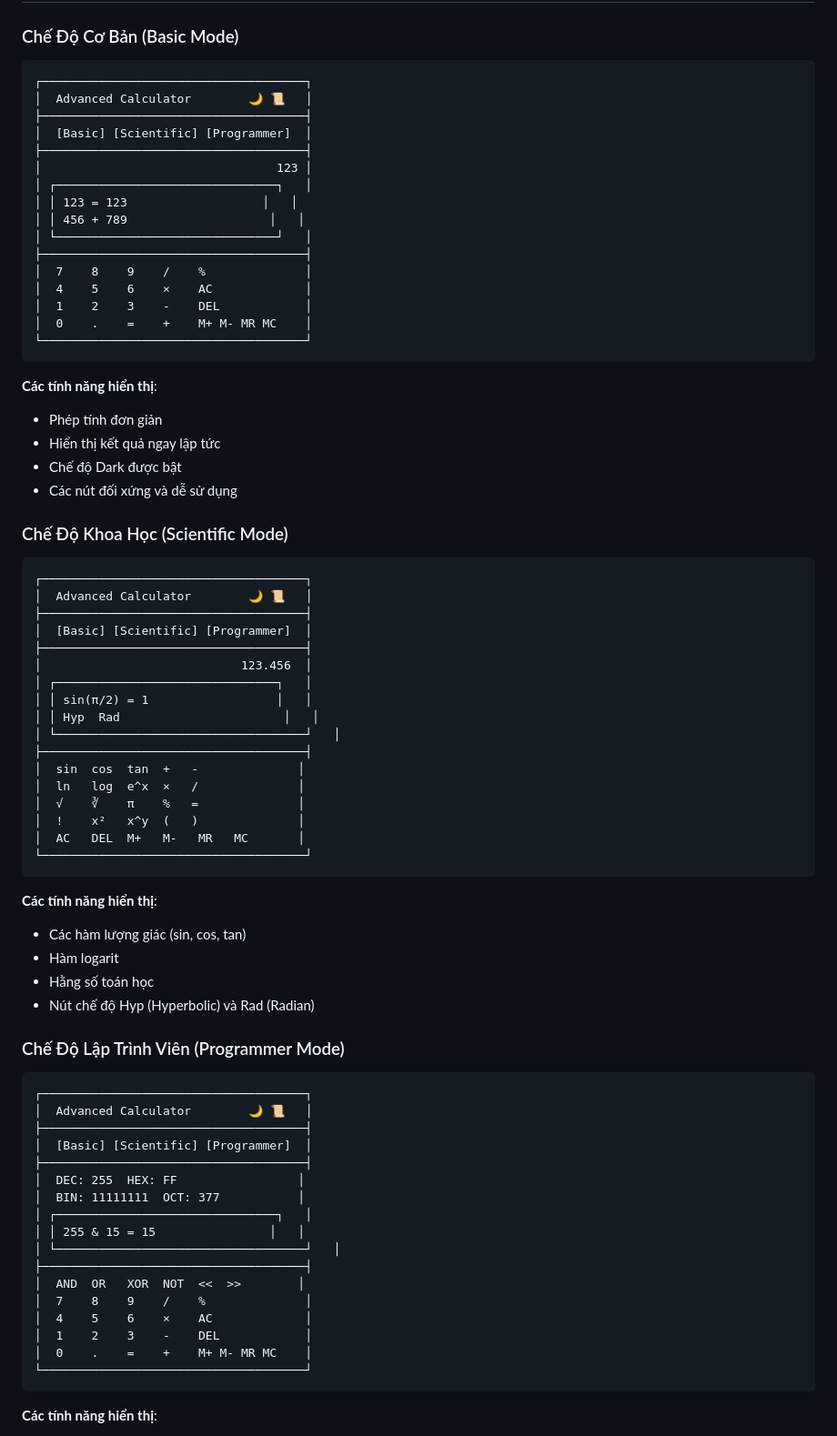
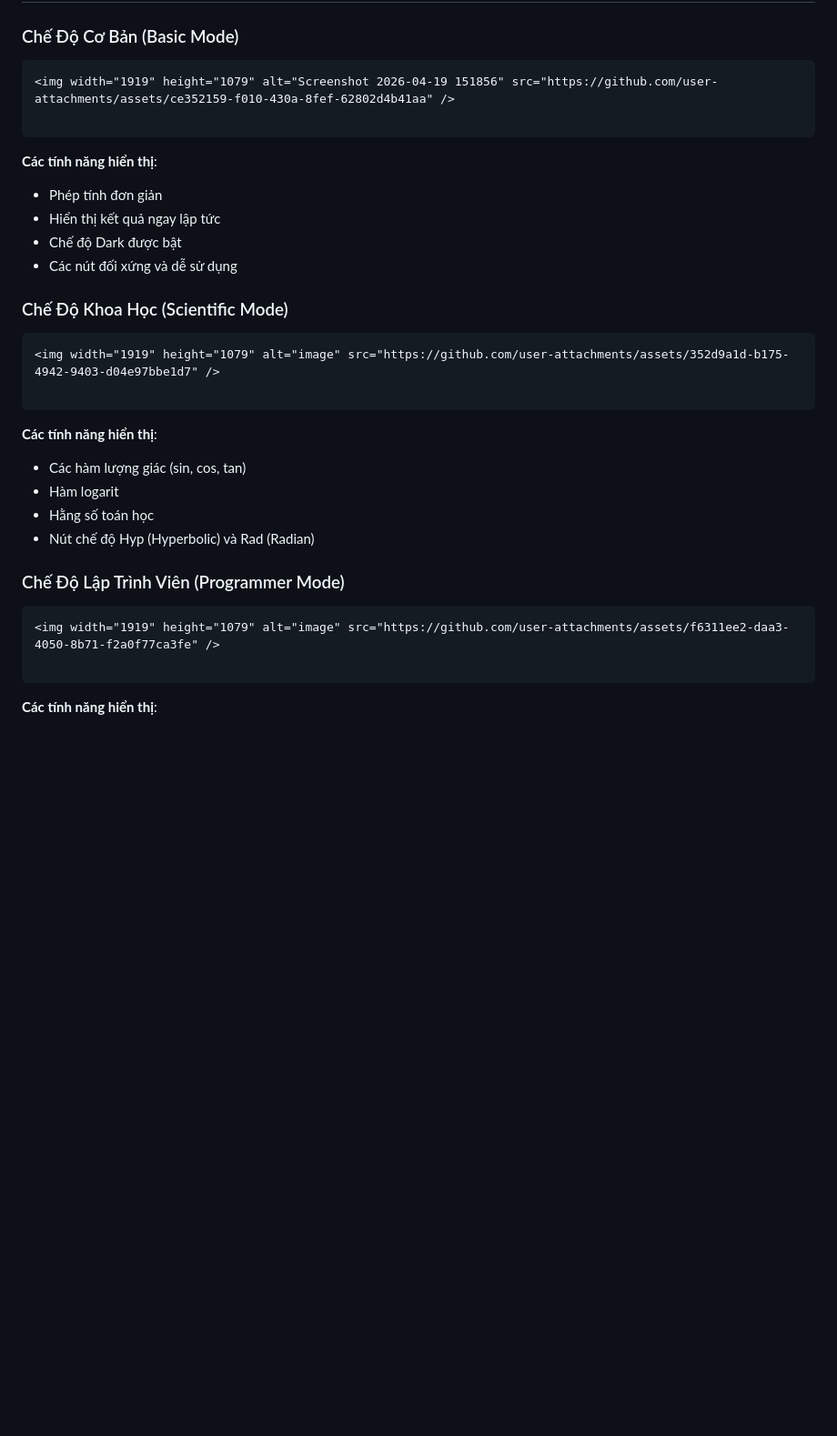
Before and after one commit to Thangdz2912/flutter_advanced_calculator_-NguyenHuuThang-, a Markdown page: README.md, the part around one of its changes. Shown at 91% size. Drawn GitHub-style; blank space fills up the shorter version.

````diff
--- a/README.md
+++ b/README.md
@@ -92,22 +77,8 @@
 ### Chế Độ Cơ Bản (Basic Mode)
 
 ```
-┌─────────────────────────────────────┐
-│  Advanced Calculator        🌙 📜   │
-├─────────────────────────────────────┤
-│  [Basic] [Scientific] [Programmer]  │
-├─────────────────────────────────────┤
-│                                 123 │
-│ ┌───────────────────────────────┐   │
-│ │ 123 = 123                   │   │
-│ │ 456 + 789                    │   │
-│ └───────────────────────────────┘   │
-├─────────────────────────────────────┤
-│  7    8    9    /    %              │
-│  4    5    6    ×    AC             │
-│  1    2    3    -    DEL            │
-│  0    .    =    +    M+ M- MR MC    │
-└─────────────────────────────────────┘
+<img width="1919" height="1079" alt="Screenshot 2026-04-19 151856" src="https://github.com/user-attachments/assets/ce352159-f010-430a-8fef-62802d4b41aa" />
+
 ```
 
 **Các tính năng hiển thị**:
@@ -119,23 +90,8 @@
 ### Chế Độ Khoa Học (Scientific Mode)
 
 ```
-┌─────────────────────────────────────┐
-│  Advanced Calculator        🌙 📜   │
-├─────────────────────────────────────┤
-│  [Basic] [Scientific] [Programmer]  │
-├─────────────────────────────────────┤
-│                            123.456  │
-│ ┌───────────────────────────────┐   │
-│ │ sin(π/2) = 1                  │   │
-│ │ Hyp  Rad                       │   │
-│ └───────────────────────────────────┘   │
-├─────────────────────────────────────┤
-│  sin  cos  tan  +   -              │
-│  ln   log  e^x  ×   /              │
-│  √    ∛    π    %   =              │
-│  !    x²   x^y  (   )              │
-│  AC   DEL  M+   M-   MR   MC       │
-└─────────────────────────────────────┘
+<img width="1919" height="1079" alt="image" src="https://github.com/user-attachments/assets/352d9a1d-b175-4942-9403-d04e97bbe1d7" />
+
 ```
 
 **Các tính năng hiển thị**:
@@ -147,23 +103,8 @@
 ### Chế Độ Lập Trình Viên (Programmer Mode)
 
 ```
-┌─────────────────────────────────────┐
-│  Advanced Calculator        🌙 📜   │
-├─────────────────────────────────────┤
-│  [Basic] [Scientific] [Programmer]  │
-├─────────────────────────────────────┤
-│  DEC: 255  HEX: FF                 │
-│  BIN: 11111111  OCT: 377           │
-│ ┌───────────────────────────────┐   │
-│ │ 255 & 15 = 15                │   │
-│ └───────────────────────────────────┘   │
-├─────────────────────────────────────┤
-│  AND  OR   XOR  NOT  <<  >>        │
-│  7    8    9    /    %              │
-│  4    5    6    ×    AC             │
-│  1    2    3    -    DEL            │
-│  0    .    =    +    M+ M- MR MC    │
-└─────────────────────────────────────┘
+<img width="1919" height="1079" alt="image" src="https://github.com/user-attachments/assets/f6311ee2-daa3-4050-8b71-f2a0f77ca3fe" />
+
 ```
 
 **Các tính năng hiển thị**:
````
Also changed, not shown: other parts of README.md (+0 -15 lines).
